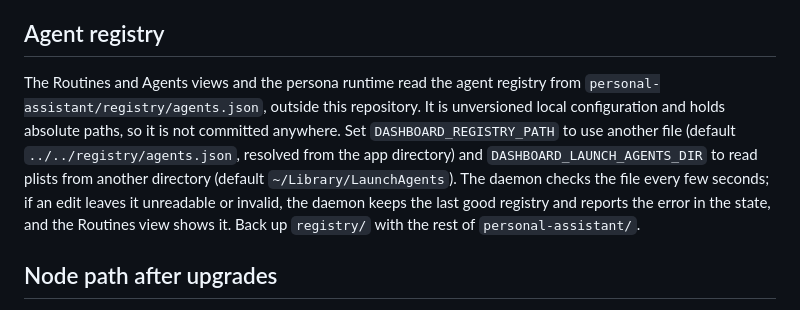
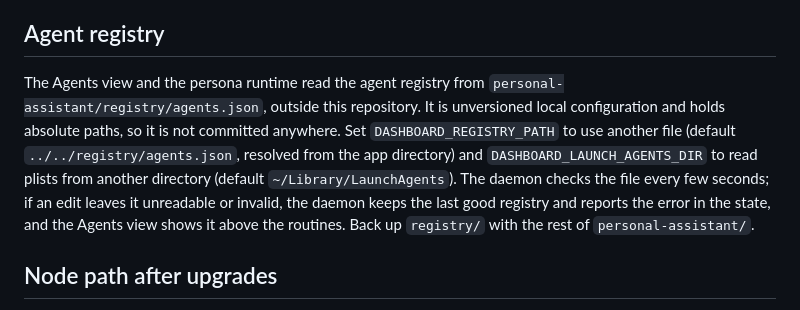
Before and after one commit to hunterphillips/personal-assistant, a Markdown page: docs/operations.md, the part around the change. Rendered like a GitHub page.

Commit message:
Describe the Agents page and its routines in the README

```diff
--- a/docs/operations.md
+++ b/docs/operations.md
@@ -100,7 +100,7 @@ A persona turn is interrupted 30 minutes after it starts (`TIMEOUTS.turnMaxMs`),
 
 ## Agent registry
 
-The Routines and Agents views and the persona runtime read the agent registry from `personal-assistant/registry/agents.json`, outside this repository. It is unversioned local configuration and holds absolute paths, so it is not committed anywhere. Set `DASHBOARD_REGISTRY_PATH` to use another file (default `../../registry/agents.json`, resolved from the app directory) and `DASHBOARD_LAUNCH_AGENTS_DIR` to read plists from another directory (default `~/Library/LaunchAgents`). The daemon checks the file every few seconds; if an edit leaves it unreadable or invalid, the daemon keeps the last good registry and reports the error in the state, and the Routines view shows it. Back up `registry/` with the rest of `personal-assistant/`.
+The Agents view and the persona runtime read the agent registry from `personal-assistant/registry/agents.json`, outside this repository. It is unversioned local configuration and holds absolute paths, so it is not committed anywhere. Set `DASHBOARD_REGISTRY_PATH` to use another file (default `../../registry/agents.json`, resolved from the app directory) and `DASHBOARD_LAUNCH_AGENTS_DIR` to read plists from another directory (default `~/Library/LaunchAgents`). The daemon checks the file every few seconds; if an edit leaves it unreadable or invalid, the daemon keeps the last good registry and reports the error in the state, and the Agents view shows it above the routines. Back up `registry/` with the rest of `personal-assistant/`.
 
 ## Node path after upgrades
 
```
Also changed, not shown: 1 other file.
